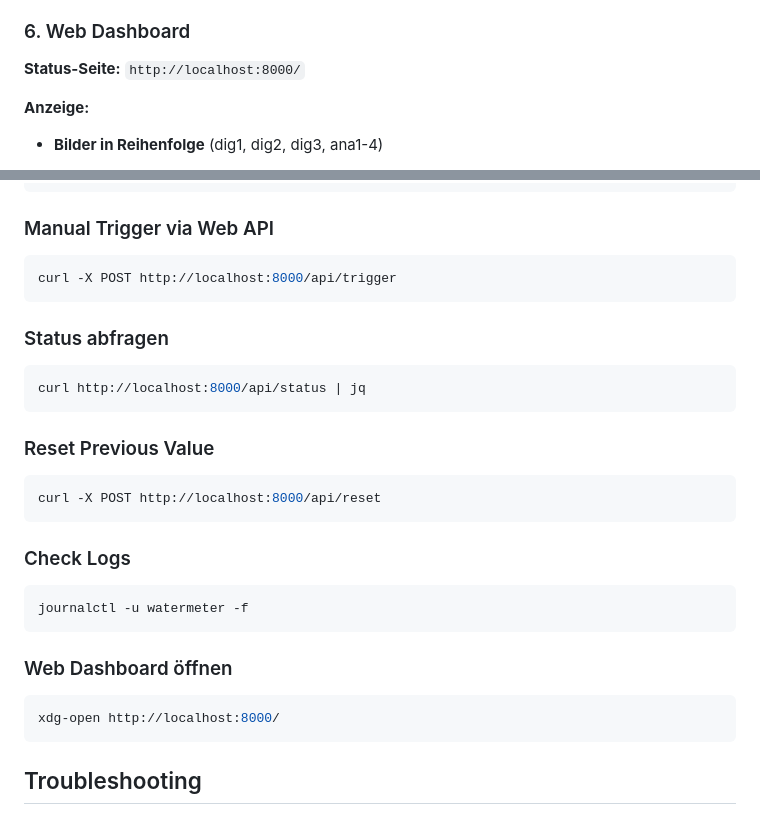
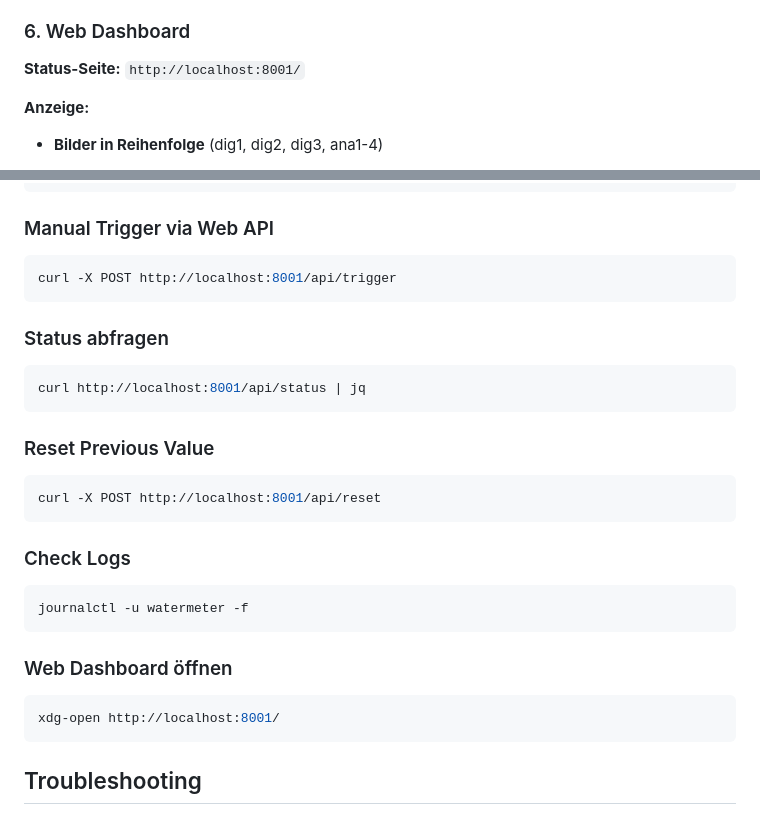
Before and after one commit to zeroflow/watermeter-inference, a Markdown page: README.md, 2 parts joined by grey strips. Drawn GitHub-style.

````diff
--- a/README.md
+++ b/README.md
@@ -95,7 +95,7 @@ Bei `confidence < 0.8`:
 
 ### 6. Web Dashboard
 
-**Status-Seite:** `http://localhost:8000/`
+**Status-Seite:** `http://localhost:8001/`
 
 **Anzeige:**
 - **Bilder in Reihenfolge** (dig1, dig2, dig3, ana1-4)
@@ -323,17 +323,17 @@ mosquitto_pub -h 192.168.4.11 -t "watermeter/status" -m "Flow finished"
 
 ### Manual Trigger via Web API
 ```bash
-curl -X POST http://localhost:8000/api/trigger
+curl -X POST http://localhost:8001/api/trigger
 ```
 
 ### Status abfragen
 ```bash
-curl http://localhost:8000/api/status | jq
+curl http://localhost:8001/api/status | jq
 ```
 
 ### Reset Previous Value
 ```bash
-curl -X POST http://localhost:8000/api/reset
+curl -X POST http://localhost:8001/api/reset
 ```
 
 ### Check Logs
@@ -343,7 +343,7 @@ journalctl -u watermeter -f
 
 ### Web Dashboard öffnen
 ```bash
-xdg-open http://localhost:8000/
+xdg-open http://localhost:8001/
 ```
 
 ## Troubleshooting
````
Also changed, not shown: Progress.md (+1 -1 lines), QUICKSTART.md (+9 -9 lines).
